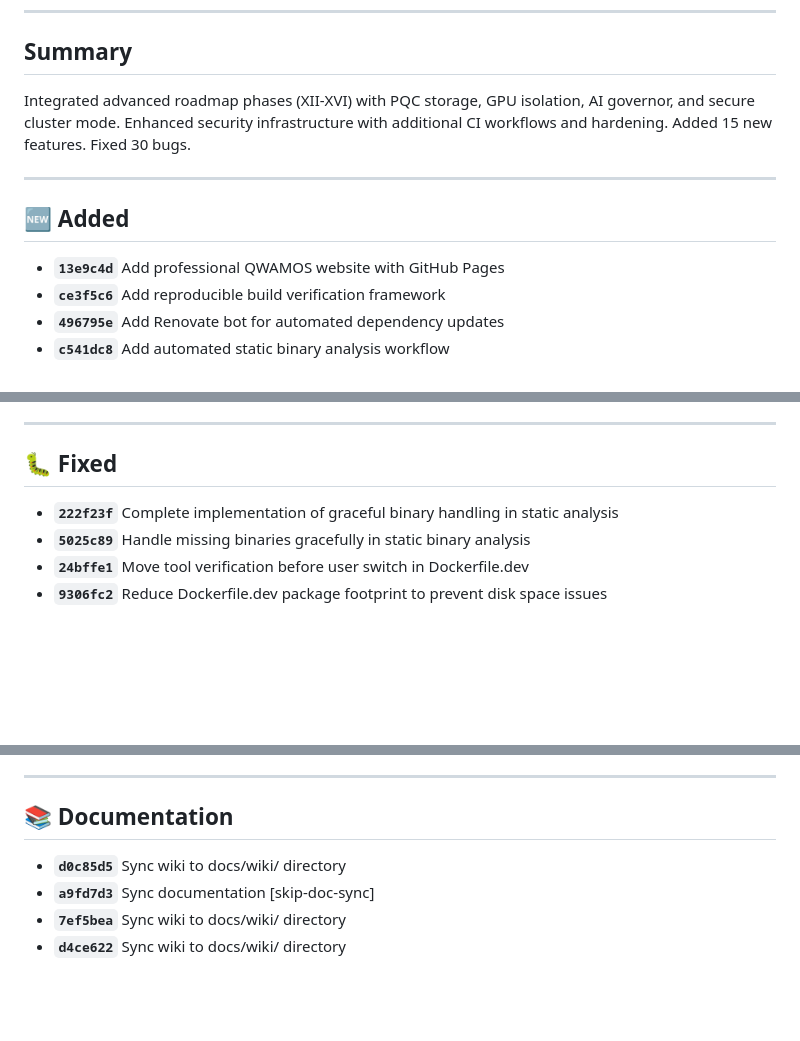
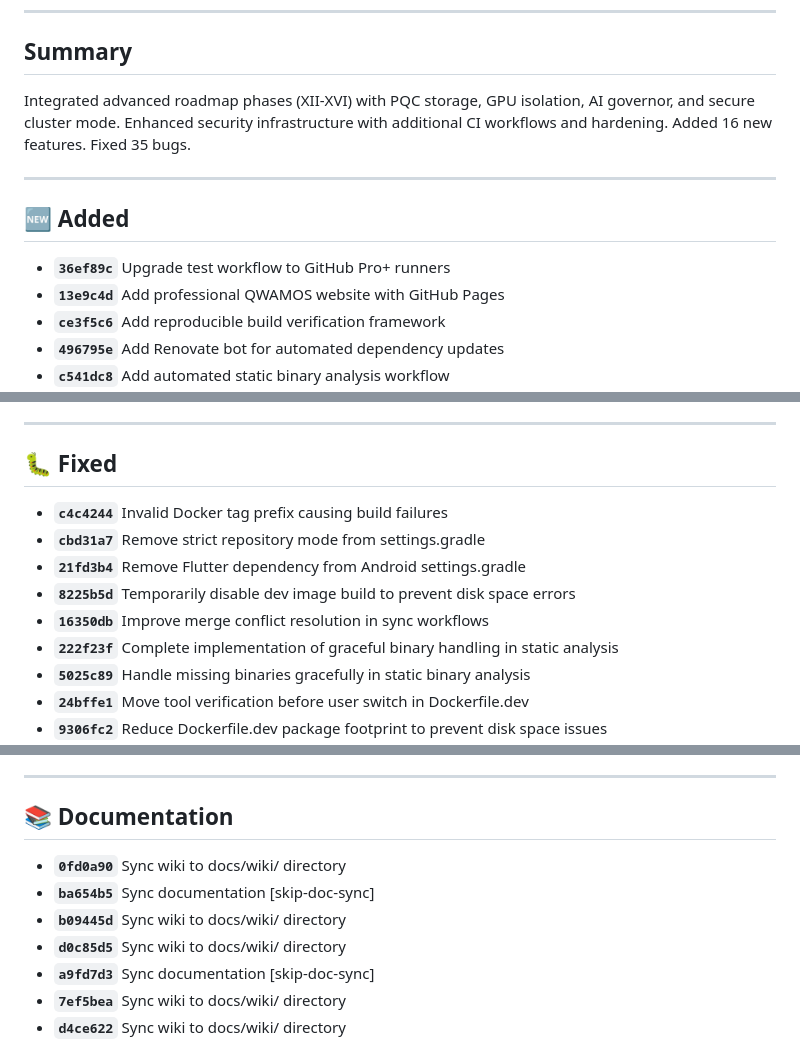
Before and after one commit to Dezirae-Stark/QWAMOS, a Markdown page: release-notes/QWAMOS_v1.2.0.md, 3 parts joined by grey strips. Drawn GitHub-style; blank space fills up the shorter version.

Commit message:
chore: Auto-generated release notes for v1.2.0

```diff
--- a/release-notes/QWAMOS_v1.2.0.md
+++ b/release-notes/QWAMOS_v1.2.0.md
@@ -9,12 +9,13 @@
 
 ## Summary
 
-Integrated advanced roadmap phases (XII-XVI) with PQC storage, GPU isolation, AI governor, and secure cluster mode. Enhanced security infrastructure with additional CI workflows and hardening. Added 15 new features. Fixed 30 bugs.
+Integrated advanced roadmap phases (XII-XVI) with PQC storage, GPU isolation, AI governor, and secure cluster mode. Enhanced security infrastructure with additional CI workflows and hardening. Added 16 new features. Fixed 35 bugs.
 
 ---
 
 ## 🆕 Added
 
+- **`36ef89c`** Upgrade test workflow to GitHub Pro+ runners
 - **`13e9c4d`** Add professional QWAMOS website with GitHub Pages
 - **`ce3f5c6`** Add reproducible build verification framework
 - **`496795e`** Add Renovate bot for automated dependency updates
@@ -36,6 +37,11 @@ Integrated advanced roadmap phases (XII-XVI) with PQC storage, GPU isolation, AI
 
 ## 🐛 Fixed
 
+- **`c4c4244`** Invalid Docker tag prefix causing build failures
+- **`cbd31a7`** Remove strict repository mode from settings.gradle
+- **`21fd3b4`** Remove Flutter dependency from Android settings.gradle
+- **`8225b5d`** Temporarily disable dev image build to prevent disk space errors
+- **`16350db`** Improve merge conflict resolution in sync workflows
 - **`222f23f`** Complete implementation of graceful binary handling in static analysis
 - **`5025c89`** Handle missing binaries gracefully in static binary analysis
 - **`24bffe1`** Move tool verification before user switch in Dockerfile.dev
@@ -99,6 +107,9 @@ Integrated advanced roadmap phases (XII-XVI) with PQC storage, GPU isolation, AI
 
 ## 📚 Documentation
 
+- **`0fd0a90`** Sync wiki to docs/wiki/ directory
+- **`ba654b5`** Sync documentation [skip-doc-sync]
+- **`b09445d`** Sync wiki to docs/wiki/ directory
 - **`d0c85d5`** Sync wiki to docs/wiki/ directory
 - **`a9fd7d3`** Sync documentation [skip-doc-sync]
 - **`7ef5bea`** Sync wiki to docs/wiki/ directory
```
Also changed, not shown: other parts of release-notes/QWAMOS_v1.2.0.md (+5 -3 lines).
